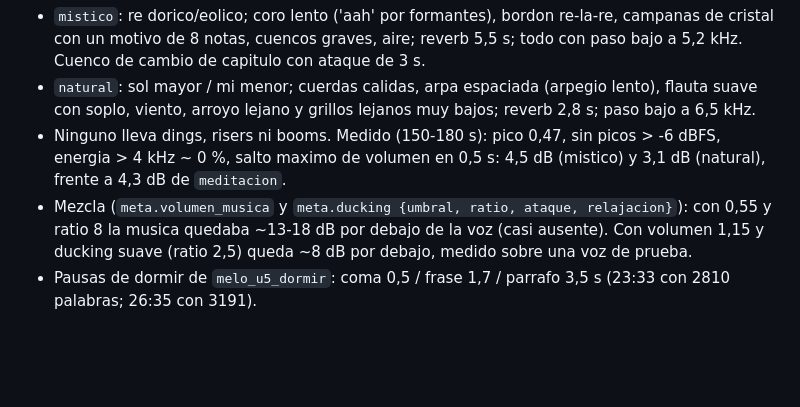
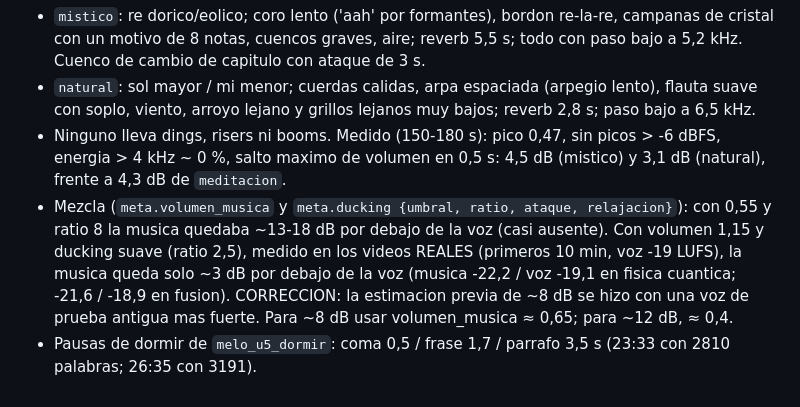
Before and after one commit to randonautico71-spec/Video-imagen, a Markdown page: almanaque/VOCES.md, the part around the change. Drawn GitHub-style; blank space fills up the shorter version.

Commit message:
VOCES: corregir la presencia real de la musica en la mezcla (-3 dB bajo la voz con volumen 1,15)
Co-Authored-By: Claude Sonnet 5.5 <noreply@anthropic.com>
Claude-Session: https://claude.ai/code/session_013d4FLzDgZztKw2WA14n8VZ

```diff
--- a/almanaque/VOCES.md
+++ b/almanaque/VOCES.md
@@ -12,5 +12,5 @@
 - `mistico`: re dorico/eolico; coro lento ('aah' por formantes), bordon re-la-re, campanas de cristal con un motivo de 8 notas, cuencos graves, aire; reverb 5,5 s; todo con paso bajo a 5,2 kHz. Cuenco de cambio de capitulo con ataque de 3 s.
 - `natural`: sol mayor / mi menor; cuerdas calidas, arpa espaciada (arpegio lento), flauta suave con soplo, viento, arroyo lejano y grillos lejanos muy bajos; reverb 2,8 s; paso bajo a 6,5 kHz.
 - Ninguno lleva dings, risers ni booms. Medido (150-180 s): pico 0,47, sin picos > -6 dBFS, energia > 4 kHz ~ 0 %, salto maximo de volumen en 0,5 s: 4,5 dB (mistico) y 3,1 dB (natural), frente a 4,3 dB de `meditacion`.
-- Mezcla (`meta.volumen_musica` y `meta.ducking {umbral, ratio, ataque, relajacion}`): con 0,55 y ratio 8 la musica quedaba ~13-18 dB por debajo de la voz (casi ausente). Con volumen 1,15 y ducking suave (ratio 2,5) queda ~8 dB por debajo, medido sobre una voz de prueba.
+- Mezcla (`meta.volumen_musica` y `meta.ducking {umbral, ratio, ataque, relajacion}`): con 0,55 y ratio 8 la musica quedaba ~13-18 dB por debajo de la voz (casi ausente). Con volumen 1,15 y ducking suave (ratio 2,5), medido en los videos REALES (primeros 10 min, voz -19 LUFS), la musica queda solo ~3 dB por debajo de la voz (musica -22,2 / voz -19,1 en fisica cuantica; -21,6 / -18,9 en fusion). CORRECCION: la estimacion previa de ~8 dB se hizo con una voz de prueba antigua mas fuerte. Para ~8 dB usar volumen_musica ≈ 0,65; para ~12 dB, ≈ 0,4.
 - Pausas de dormir de `melo_u5_dormir`: coma 0,5 / frase 1,7 / parrafo 3,5 s (23:33 con 2810 palabras; 26:35 con 3191).
```
